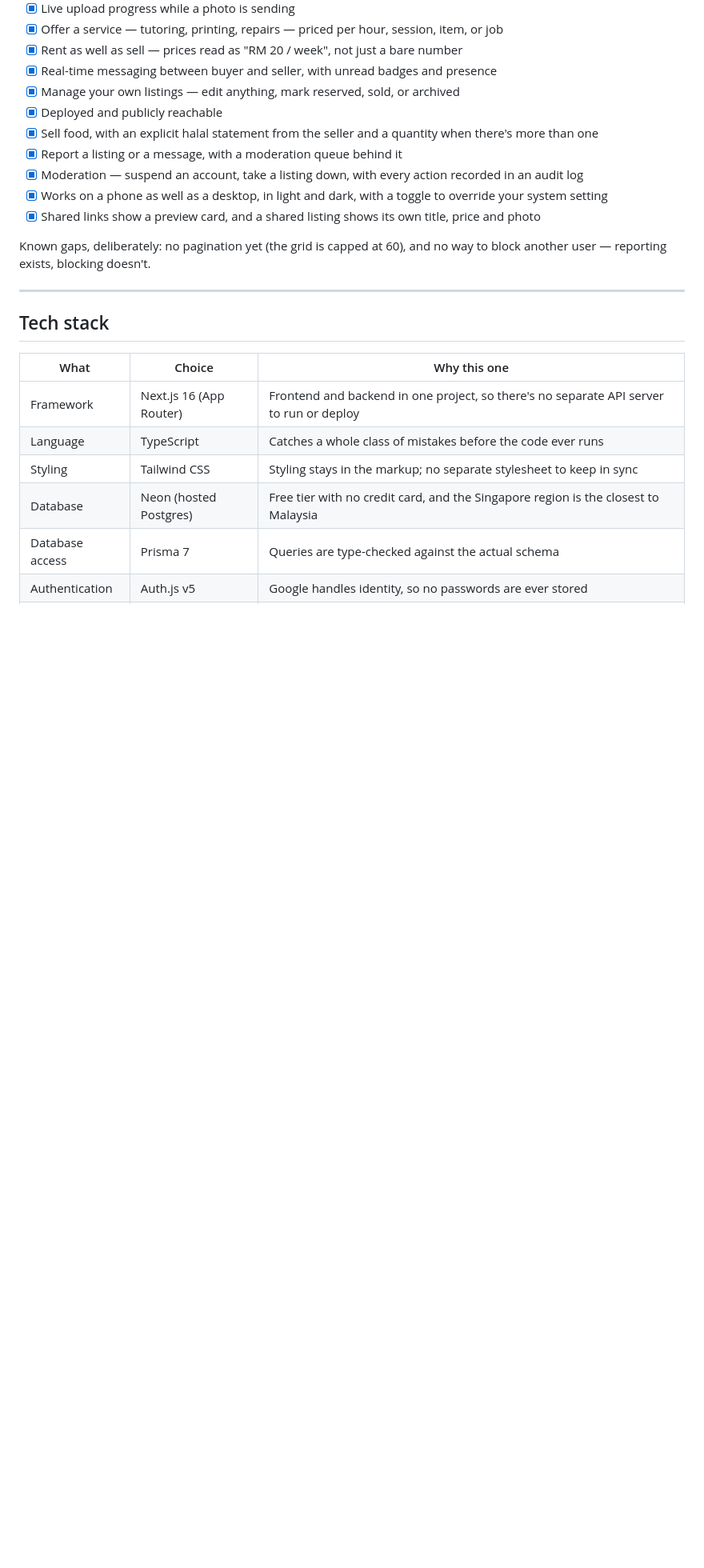
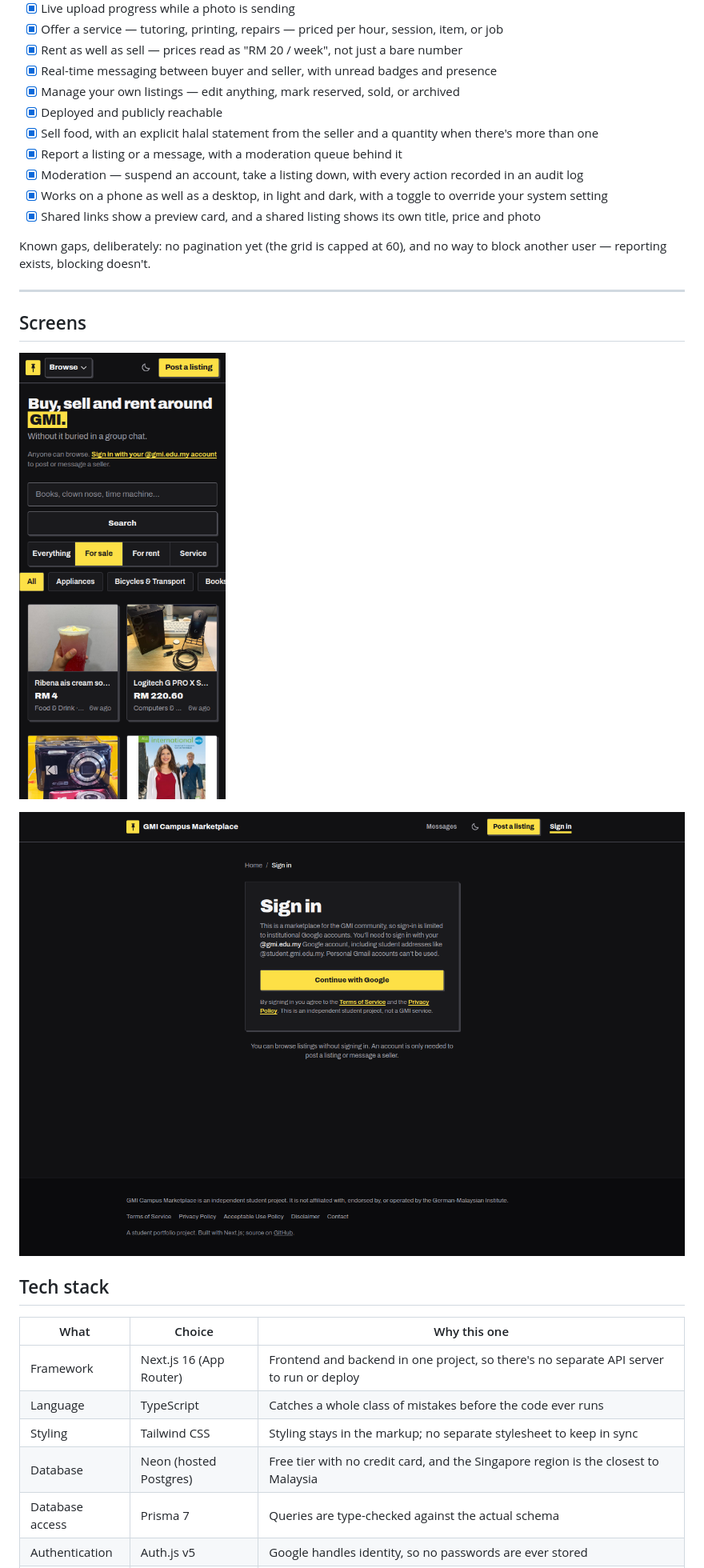
Before and after one commit to adamafzainizam/campus-marketplace, a Markdown page: README.md, the part around one of its changes. Shown at 80% size. GitHub-like rendering; pictures changed too: docs/images/browse-mobile.png (added), docs/images/signin.png (added); blank space fills up the shorter version.

```diff
--- a/README.md
+++ b/README.md
@@ -44,6 +46,12 @@ It's also built under one hard constraint: **no money spent, anywhere.** Every s
 Known gaps, deliberately: no pagination yet (the grid is capped at 60), and no way to block another user — reporting exists, blocking doesn't.
 
 ---
+
+## Screens
+
+![Browse page on a phone](./docs/images/browse-mobile.png)
+
+![GMI-restricted sign-in page](./docs/images/signin.png)
 
 ## Tech stack
 
```
Also changed, not shown: other parts of README.md (+3 -1 lines), docs/screenshot-shot-list.md (+2 -0 lines), docs/images/browse.png (added).
